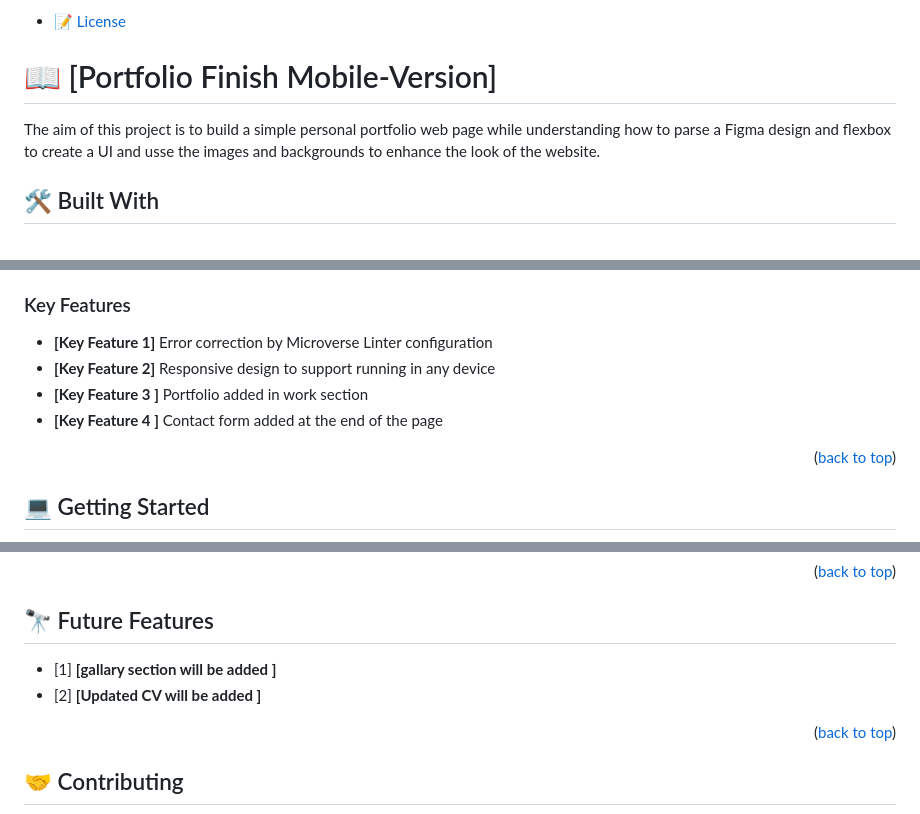
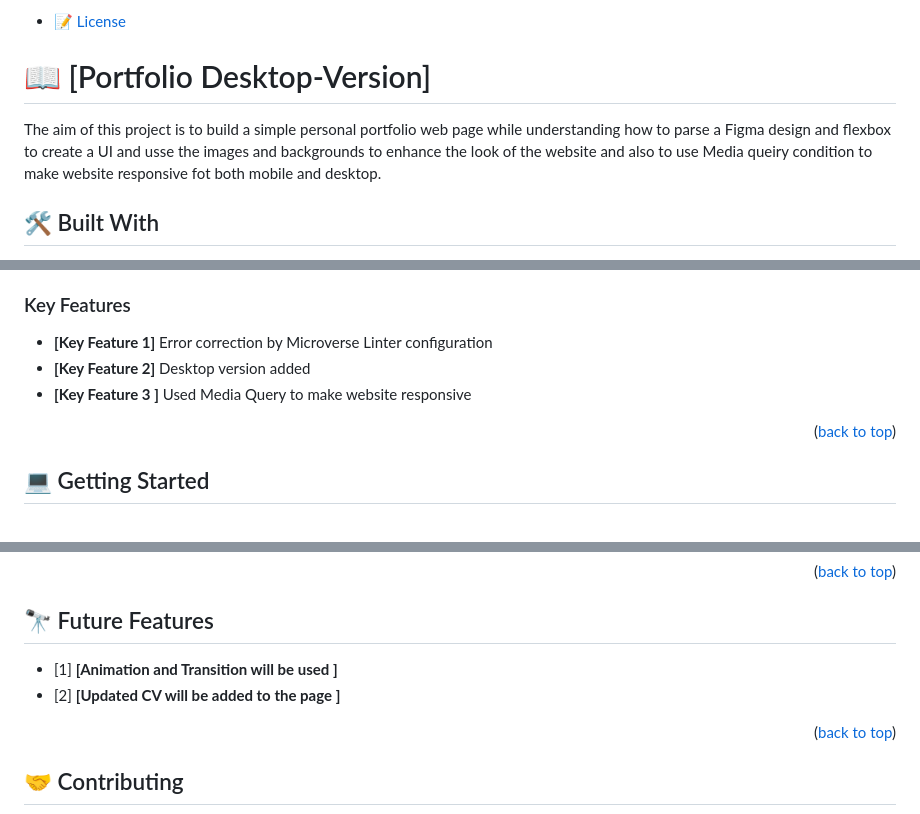
Before and after one commit to Jawad-Nazari/Portfolio-Mobile-1, a Markdown page: README.md, 3 parts joined by grey strips. Drawn GitHub-style.

Commit message:
Updated the README file according to the changes

```diff
--- a/README.md
+++ b/README.md
@@ -29,9 +29,10 @@
 - [📝 License](#license)
 <!-- PROJECT DESCRIPTION -->
 
-# 📖 [Portfolio Finish Mobile-Version] <a name="about-project"></a>
+# 📖 [Portfolio Desktop-Version] <a name="about-project"></a>
 
-The aim of this project is to build a simple personal portfolio web page while understanding how to parse a Figma design and flexbox to create a UI and usse the images and backgrounds to enhance the look of the website.
+The aim of this project is to build a simple personal portfolio web page while understanding how to parse a Figma design and flexbox to create a UI and usse the images and backgrounds to enhance the look of the website and also to use Media queiry condition to make website responsive fot both mobile and desktop.
+
 
 ## 🛠 Built With <a name="built-with"></a>
 
@@ -67,9 +68,9 @@ The aim of this project is to build a simple personal portfolio web page while u
 ### Key Features <a name="key-features"></a>
 
 - **[Key Feature 1]**    Error correction by Microverse Linter configuration
-- **[Key Feature 2]**    Responsive design to support running in any device
-- **[Key Feature 3 ]**   Portfolio added in work section
-- **[Key Feature 4 ]**   Contact form added at the end of the page
+- **[Key Feature 2]**    Desktop version added
+- **[Key Feature 3 ]**   Used Media Query to make website responsive
+
 
 <p align="right">(<a href="#readme-top">back to top</a>)</p>
 
@@ -130,8 +131,8 @@ To run and test, open the below HTML file in your browser:
 ## 🔭 Future Features <a name="future-features"></a>
 
 
-- [1] **[gallary section will be added ]**
-- [2] **[Updated CV will be added  ]**
+- [1] **[Animation and Transition will be used ]**
+- [2] **[Updated CV will be added to the page ]**
 
 <p align="right">(<a href="#readme-top">back to top</a>)</p>
 
```
Also changed, not shown: other parts of README.md (+1 -1 lines).
